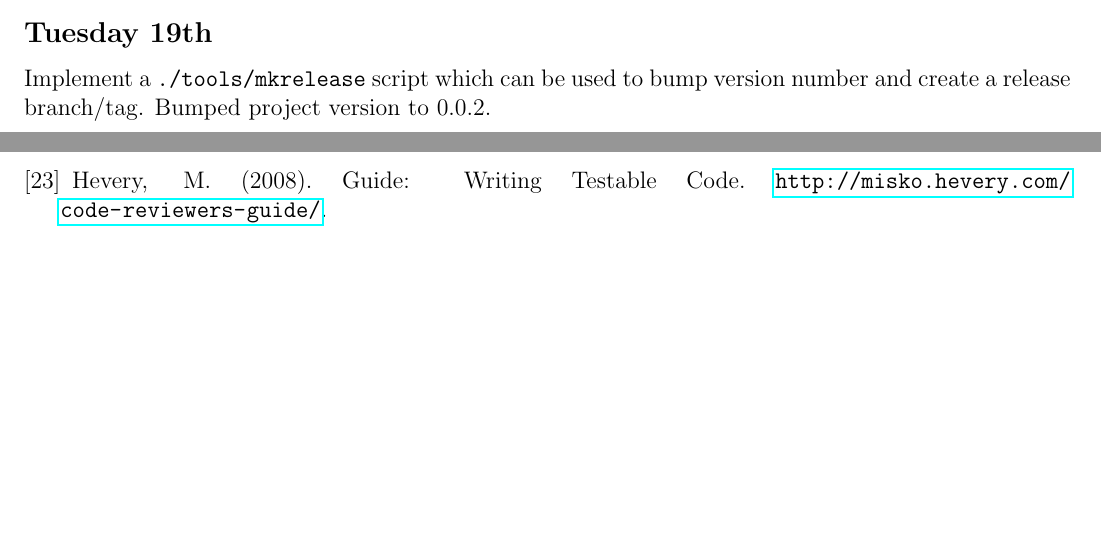
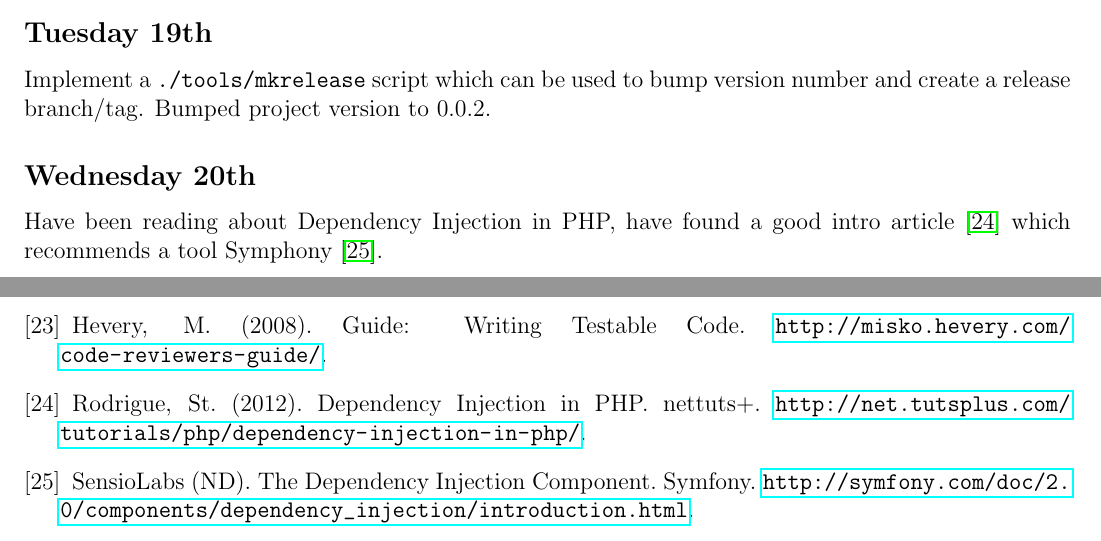
Before and after one commit to ChrisCummins/pip-db, a LaTeX paper (Documentation/log/log.tex, which reads Documentation/log/1311.tex, Documentation/log/refs.tex): two parts of pages 23 and 26 of 26 before the commit and two parts of pages 23 and 27 of 27 after it, joined at a grey line, cut so that both start at the same text, the shorter picture padded with empty space. Compiled offline with pdfLaTeX.

Commit message:
log: Add notes for Wednesday

```diff
--- a/Documentation/log/1311.tex
+++ b/Documentation/log/1311.tex
@@ -301,6 +301,11 @@ Began implementing MySQL backend in library file \texttt{db.php}.
 Implement a \texttt{./tools/mkrelease} script which can be used to bump version
 number and create a release branch/tag. Bumped project version to 0.0.2.
 
+\subsection{Wednesday 20th}
+Have been reading about Dependency Injection in PHP, have found a good intro
+article \cite{Rodrigue2012} which recommends a tool Symphony
+\cite{SensioLabsND}.
+
 \subsection{Thursday 21st}
 \paragraph{Notes from meeting with Ian}
 \begin{itemize}
--- a/Documentation/log/refs.tex
+++ b/Documentation/log/refs.tex
@@ -53,4 +53,10 @@ World. \url{http://r.je/mvc-in-php.html}.
 practice? \url{http://r.je/static-methods-bad-practice.html}.
 \bibitem{Hevery2008} Hevery, M. (2008). Guide: Writing Testable
 Code. \url{http://misko.hevery.com/code-reviewers-guide/}.
+\bibitem{Rodrigue2012} Rodrigue, St. (2012).  Dependency Injection in
+PHP. nettuts+.
+\url{http://net.tutsplus.com/tutorials/php/dependency-injection-in-php/}.
+\bibitem{SensioLabsND} SensioLabs (ND). The Dependency Injection
+Component. Symfony.
+\url{http://symfony.com/doc/2.0/components/dependency_injection/introduction.html}.
 \end{thebibliography}
```
Also changed, not shown: Documentation/log/README.md.
